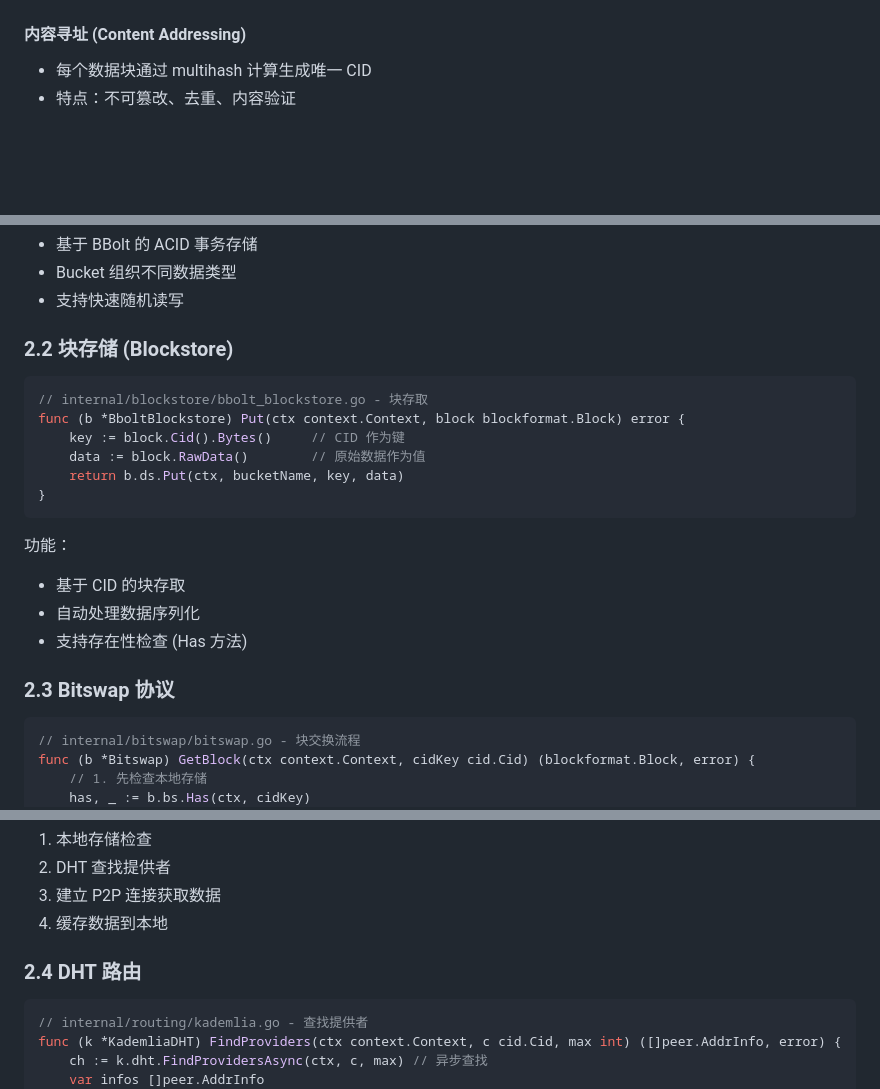
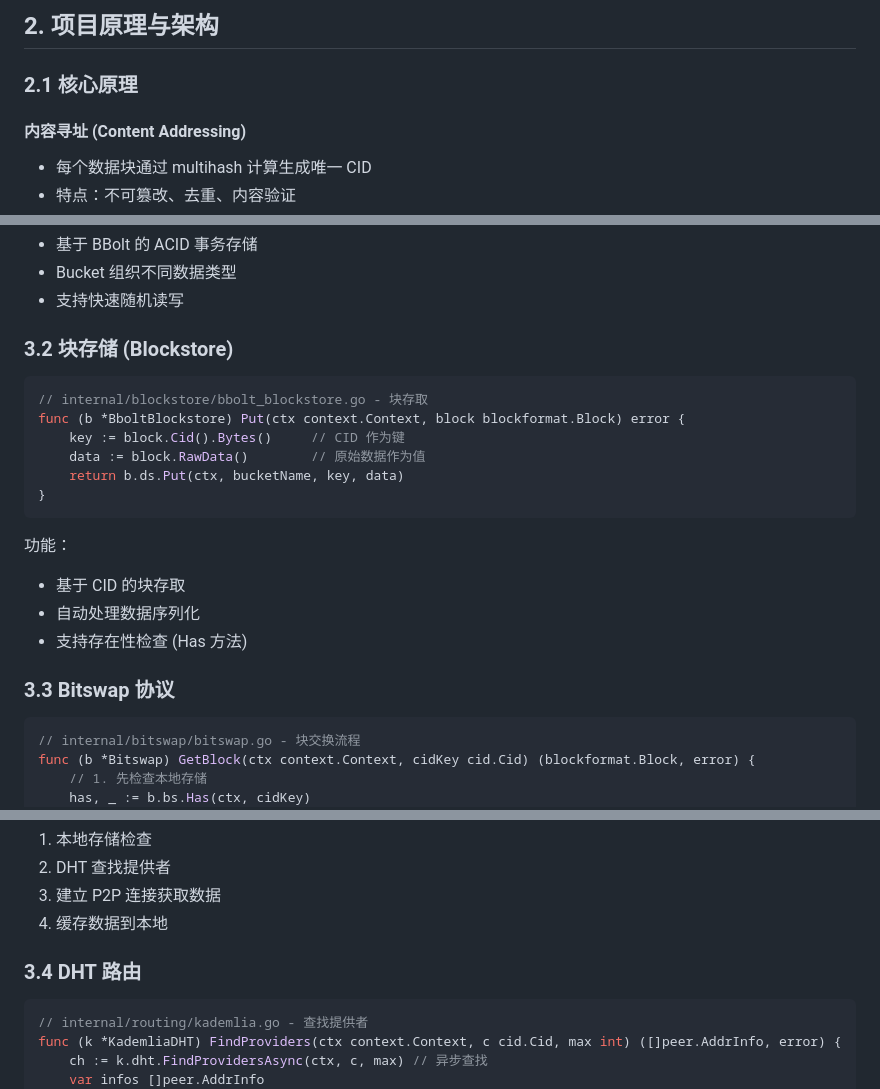
Before and after one commit to Qeeweew/p2pfs, a Markdown page: report.md, 3 parts joined by grey strips. Drawn GitHub-style; blank space fills up the shorter version.

````diff
--- a/report.md
+++ b/report.md
@@ -6,3 +45,6 @@
+## 2. 项目原理与架构
+
+### 2.1 核心原理
 
 #### 内容寻址 (Content Addressing)
 - 每个数据块通过 multihash 计算生成唯一 CID
@@ -65,7 +107,7 @@ func (b *bboltDatastore) Put(ctx context.Context, bucket string, key []byte, val
 - Bucket 组织不同数据类型
 - 支持快速随机读写
 
-### 2.2 块存储 (Blockstore)
+### 3.2 块存储 (Blockstore)
 
 ```go
 // internal/blockstore/bbolt_blockstore.go - 块存取
@@ -81,7 +123,7 @@ func (b *BboltBlockstore) Put(ctx context.Context, block blockformat.Block) erro
 - 自动处理数据序列化
 - 支持存在性检查 (Has 方法)
 
-### 2.3 Bitswap 协议
+### 3.3 Bitswap 协议
 
 ```go
 // internal/bitswap/bitswap.go - 块交换流程
@@ -113,7 +155,7 @@ func (b *Bitswap) GetBlock(ctx context.Context, cidKey cid.Cid) (blockformat.Blo
 3. 建立 P2P 连接获取数据
 4. 缓存数据到本地
 
-### 2.4 DHT 路由
+### 3.4 DHT 路由
 
 ```go
 // internal/routing/kademlia.go - 查找提供者
````
Also changed, not shown: other parts of report.md (+52 -13 lines).
